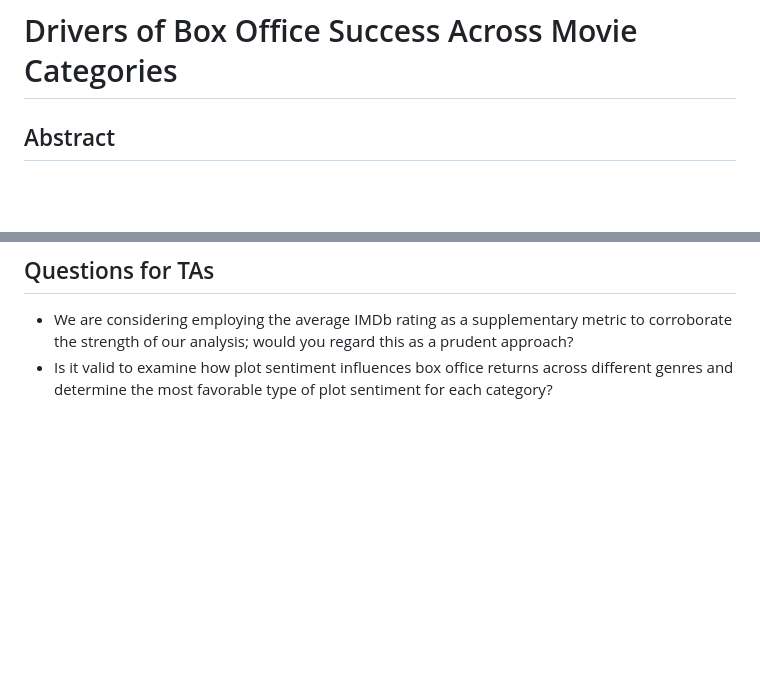
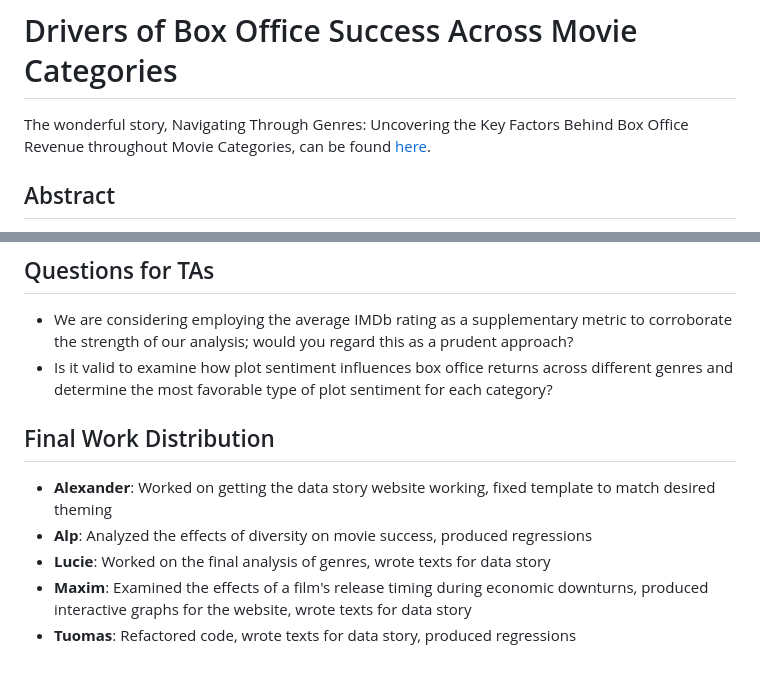
Before and after one commit to epfl-ada/ada-2023-project-topfive, a Markdown page: ReadMe.md, 2 parts joined by grey strips. GitHub-like rendering; blank space fills up the shorter version.

```diff
--- a/ReadMe.md
+++ b/ReadMe.md
@@ -1,4 +1,6 @@
 # Drivers of Box Office Success Across Movie Categories
+
+The wonderful story, Navigating Through Genres: Uncovering the Key Factors Behind Box Office Revenue throughout Movie Categories, can be found [here](https://alexander-schaller.github.io/ada-2023-project-topfive/data-story/).
 
 ## Abstract
 
@@ -73,3 +75,11 @@ Concentrate on enhancing the textual content and honing the visual elements. Pre
 ## Questions for TAs
 - We are considering employing the average IMDb rating as a supplementary metric to corroborate the strength of our analysis; would you regard this as a prudent approach?
 - Is it valid to examine how plot sentiment influences box office returns across different genres and determine the most favorable type of plot sentiment for each category?
+
+## Final Work Distribution
+
+- **Alexander**: Worked on getting the data story website working, fixed template to match desired theming
+- **Alp**: Analyzed the effects of diversity on movie success, produced regressions
+- **Lucie**: Worked on the final analysis of genres, wrote texts for data story
+- **Maxim**: Examined the effects of a film's release timing during economic downturns, produced interactive graphs for the website, wrote texts for data story
+- **Tuomas**: Refactored code, wrote texts for data story, produced regressions
```
